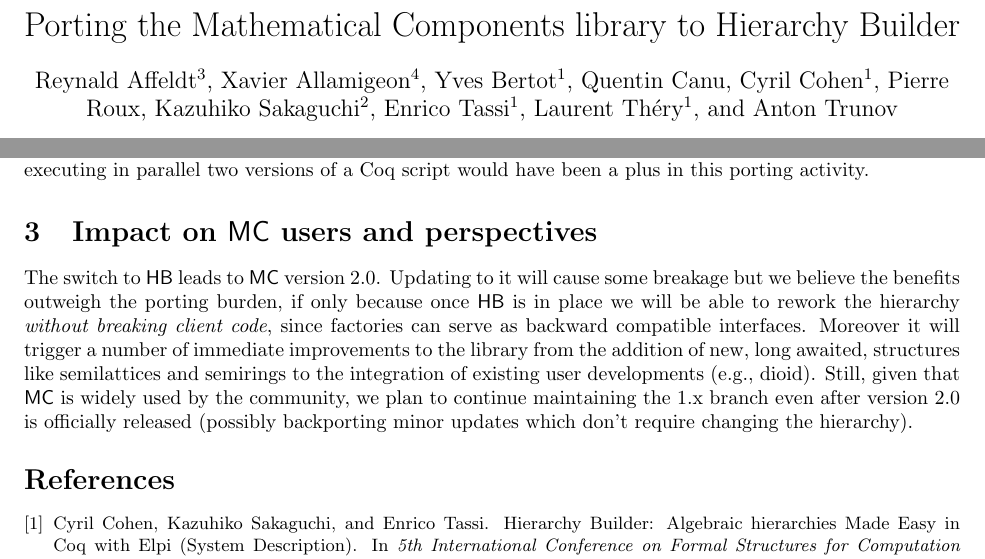
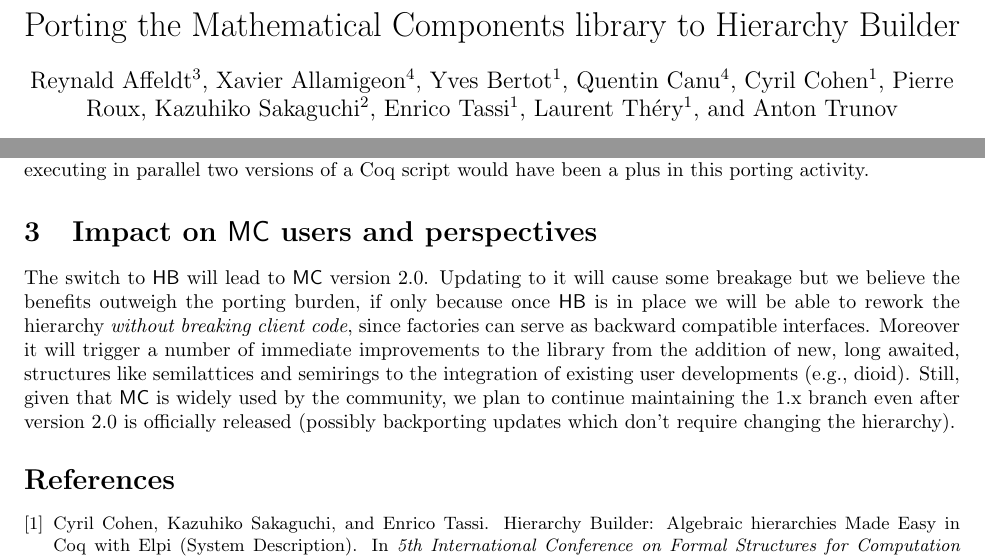
Before and after one commit to gares/coqwshulk, a LaTeX paper (hulk.tex): two parts of pages 1 and 2 of 2, joined at a grey line, cut so that both start at the same text. Compiled offline with pdfLaTeX.

Commit message:
typos, affiliations

```diff
--- a/hulk.tex
+++ b/hulk.tex
@@ -55,7 +55,7 @@
   \and
   Yves Bertot\inst{1}
   \and
-  Quentin Canu
+  Quentin Canu\inst{4}
   \and
   Cyril Cohen\inst{1}
   \and
@@ -267,7 +267,7 @@
 
 \section{Impact on \MC{} users and perspectives}
 
-The switch to \HB{} leads to \MC{} version 2.0. Updating to it will cause some
+The switch to \HB{} will lead to \MC{} version 2.0. Updating to it will cause some
 breakage but we believe the benefits outweigh the porting burden, if only because
 once \HB{} is in place we will be able to rework the hierarchy
 \emph{without breaking client code}, since factories can serve as backward
@@ -278,7 +278,7 @@
 %
 Still, given that \MC{} is widely used by the community, we plan to continue
 maintaining the 1.x branch even after version 2.0 is officially released
-(possibly backporting minor updates which don't require changing the hierarchy).
+(possibly backporting updates which don't require changing the hierarchy).
 
 \label{sect:bib}
 \bibliographystyle{plain}
```
